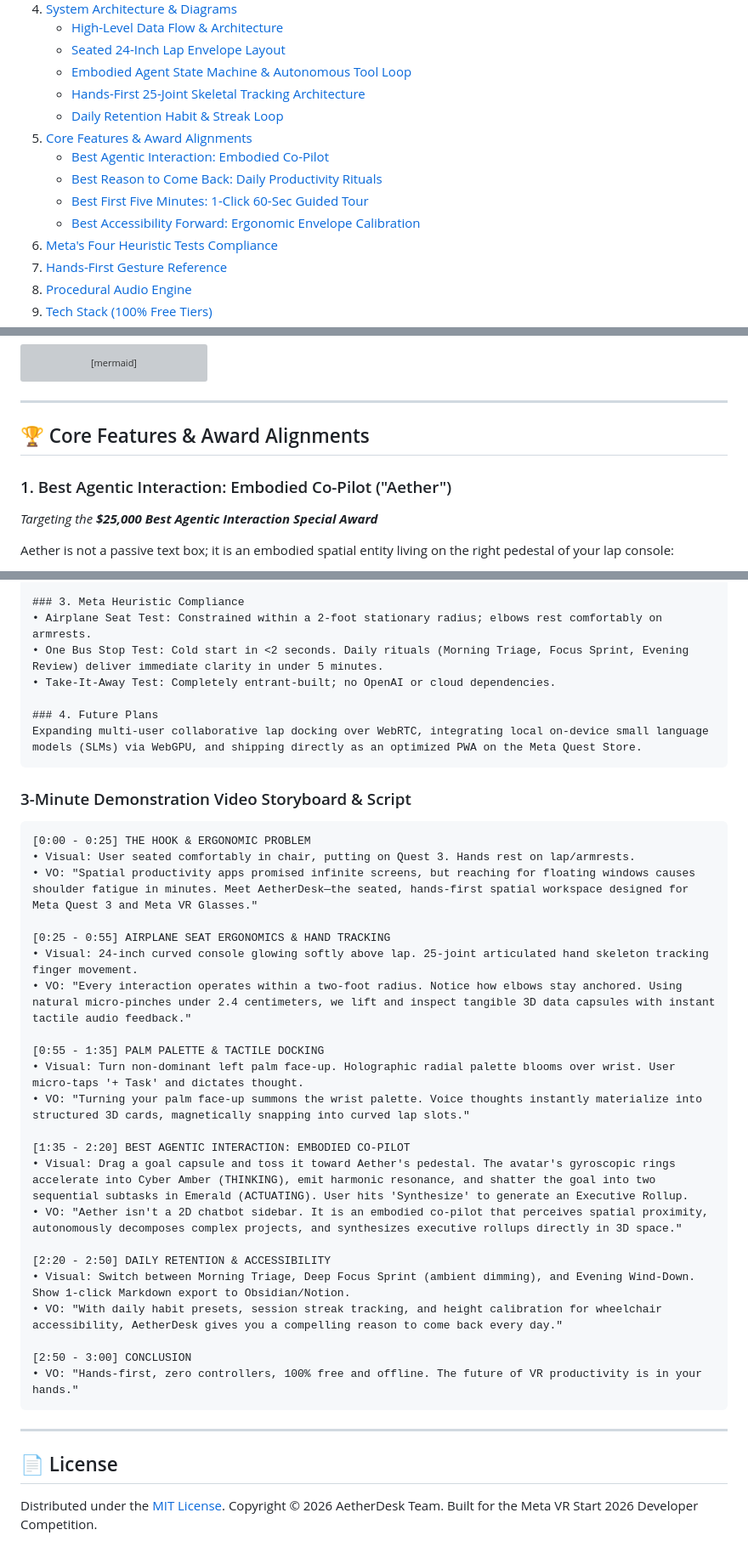
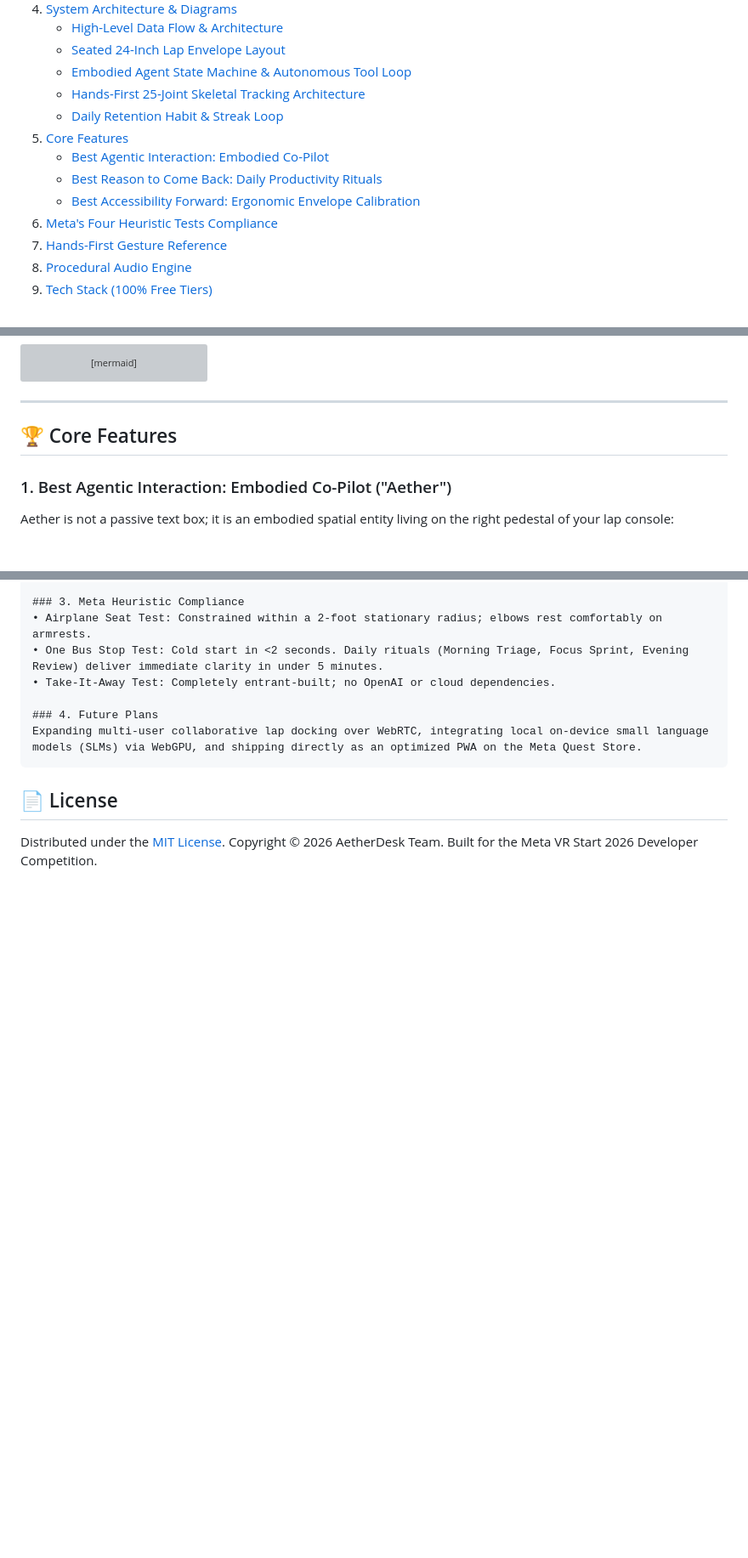
Before and after one commit to swetha-006/aetherdesk, a Markdown page: README.md, 3 parts joined by grey strips. Shown at 85% size. Drawn GitHub-style; blank space fills up the shorter version; grey boxes are pictures that could not be loaded.

````diff
--- a/README.md
+++ b/README.md
@@ -32,11 +32,10 @@
    - [Embodied Agent State Machine & Autonomous Tool Loop](#3-embodied-agent-state-machine--tool-calling)
    - [Hands-First 25-Joint Skeletal Tracking Architecture](#4-hands-first-25-joint-skeletal-tracking-architecture)
    - [Daily Retention Habit & Streak Loop](#5-daily-retention-habit--streak-loop)
-5. [Core Features & Award Alignments](#-core-features--award-alignments)
+5. [Core Features](#-core-features)
    - [Best Agentic Interaction: Embodied Co-Pilot](#1-best-agentic-interaction-embodied-co-pilot-aether)
    - [Best Reason to Come Back: Daily Productivity Rituals](#2-best-reason-to-come-back-daily-productivity-rituals--streak)
-   - [Best First Five Minutes: 1-Click 60-Sec Guided Tour](#3-best-first-five-minutes-1-click-60-second-judge-guided-demo)
-   - [Best Accessibility Forward: Ergonomic Envelope Calibration](#4-best-accessibility-forward-ergonomic-envelope-calibration)
+   - [Best Accessibility Forward: Ergonomic Envelope Calibration](#3-best-accessibility-forward-ergonomic-envelope-calibration)
 6. [Meta's Four Heuristic Tests Compliance](#-metas-four-heuristic-tests-compliance)
 7. [Hands-First Gesture Reference](#-hands-first-gesture-reference)
 8. [Procedural Audio Engine](#-procedural-audio-engine)
@@ -236,10 +235,9 @@ flowchart LR
 
 ---
 
-## 🏆 Core Features & Award Alignments
+## 🏆 Core Features
 
 ### 1. Best Agentic Interaction: Embodied Co-Pilot ("Aether")
-*Targeting the **$25,000 Best Agentic Interaction Special Award***
 
 Aether is not a passive text box; it is an embodied spatial entity living on the right pedestal of your lap console:
 - **Spatial Awareness & Proximity Gaze:** When you grab a data capsule and move it toward the pedestal, Aether's 3D gyroscopic rings rotate toward the card, tracking your movements in real time.
@@ -471,34 +454,6 @@ Built 100% from scratch for Meta VR Start 2026, AetherDesk combines:
 Expanding multi-user collaborative lap docking over WebRTC, integrating local on-device small language models (SLMs) via WebGPU, and shipping directly as an optimized PWA on the Meta Quest Store.
 ```
 
-### 3-Minute Demonstration Video Storyboard & Script
-```text
-[0:00 - 0:25] THE HOOK & ERGONOMIC PROBLEM
-• Visual: User seated comfortably in chair, putting on Quest 3. Hands rest on lap/armrests.
-• VO: "Spatial productivity apps promised infinite screens, but reaching for floating windows causes shoulder fatigue in minutes. Meet AetherDesk—the seated, hands-first spatial workspace designed for Meta Quest 3 and Meta VR Glasses."
-
-[0:25 - 0:55] AIRPLANE SEAT ERGONOMICS & HAND TRACKING
-• Visual: 24-inch curved console glowing softly above lap. 25-joint articulated hand skeleton tracking finger movement.
-• VO: "Every interaction operates within a two-foot radius. Notice how elbows stay anchored. Using natural micro-pinches under 2.4 centimeters, we lift and inspect tangible 3D data capsules with instant tactile audio feedback."
-
-[0:55 - 1:35] PALM PALETTE & TACTILE DOCKING
-• Visual: Turn non-dominant left palm face-up. Holographic radial palette blooms over wrist. User micro-taps '+ Task' and dictates thought.
-• VO: "Turning your palm face-up summons the wrist palette. Voice thoughts instantly materialize into structured 3D cards, magnetically snapping into curved lap slots."
-
-[1:35 - 2:20] BEST AGENTIC INTERACTION: EMBODIED CO-PILOT
-• Visual: Drag a goal capsule and toss it toward Aether's pedestal. The avatar's gyroscopic rings accelerate into Cyber Amber (THINKING), emit harmonic resonance, and shatter the goal into two sequential subtasks in Emerald (ACTUATING). User hits 'Synthesize' to generate an Executive Rollup.
-• VO: "Aether isn't a 2D chatbot sidebar. It is an embodied co-pilot that perceives spatial proximity, autonomously decomposes complex projects, and synthesizes executive rollups directly in 3D space."
-
-[2:20 - 2:50] DAILY RETENTION & ACCESSIBILITY
-• Visual: Switch between Morning Triage, Deep Focus Sprint (ambient dimming), and Evening Wind-Down. Show 1-click Markdown export to Obsidian/Notion.
-• VO: "With daily habit presets, session streak tracking, and height calibration for wheelchair accessibility, AetherDesk gives you a compelling reason to come back every day."
-
-[2:50 - 3:00] CONCLUSION
-• VO: "Hands-first, zero controllers, 100% free and offline. The future of VR productivity is in your hands."
-```
-
----
-
 ## 📄 License
 
 Distributed under the [MIT License](LICENSE). Copyright © 2026 AetherDesk Team. Built for the Meta VR Start 2026 Developer Competition.
````
Also changed, not shown: other parts of README.md (+5 -20 lines).
